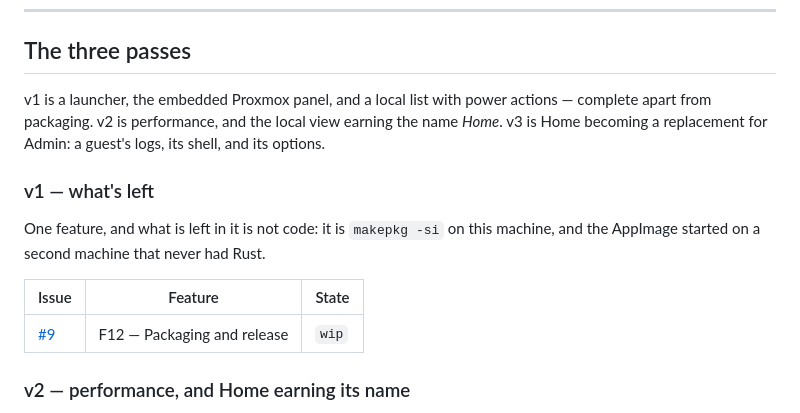
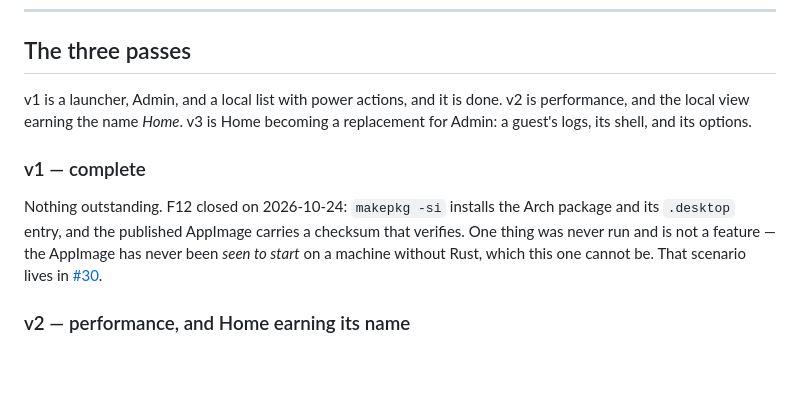
Before and after one commit to AdamBougher/pve-desk, a Markdown page: ROADMAP.md, the part around the change. Rendered like a GitHub page; blank space fills up the shorter version.

```diff
--- a/ROADMAP.md
+++ b/ROADMAP.md
@@ -29,19 +29,18 @@ approaches in there were built, tested and removed.
 
 ## The three passes
 
-v1 is a launcher, the embedded Proxmox panel, and a local list with power
-actions — complete apart from packaging. v2 is performance, and the local view
-earning the name *Home*. v3 is Home becoming a replacement for Admin: a
-guest's logs, its shell, and its options.
+v1 is a launcher, Admin, and a local list with power actions, and it is done.
+v2 is performance, and the local view earning the name *Home*. v3 is Home
+becoming a replacement for Admin: a guest's logs, its shell, and its options.
 
-### v1 — what's left
+### v1 — complete
 
-One feature, and what is left in it is not code: it is `makepkg -si` on this
-machine, and the AppImage started on a second machine that never had Rust.
-
-| Issue | Feature | State |
-| --- | --- | --- |
-| [#9](https://github.com/AdamBougher/pve-desk/issues/9) | F12 — Packaging and release | `wip` |
+Nothing outstanding. F12 closed on 2026-10-24: `makepkg -si` installs the
+Arch package and its `.desktop` entry, and the published AppImage carries a
+checksum that verifies. One thing was never run and is not a feature — the
+AppImage has never been *seen to start* on a machine without Rust, which this
+one cannot be. That scenario lives in
+[#30](https://github.com/AdamBougher/pve-desk/issues/30).
 
 ### v2 — performance, and Home earning its name
 
```
Also changed, not shown: DECISIONS.md (+56 -0 lines), README.md (+6 -3 lines).
